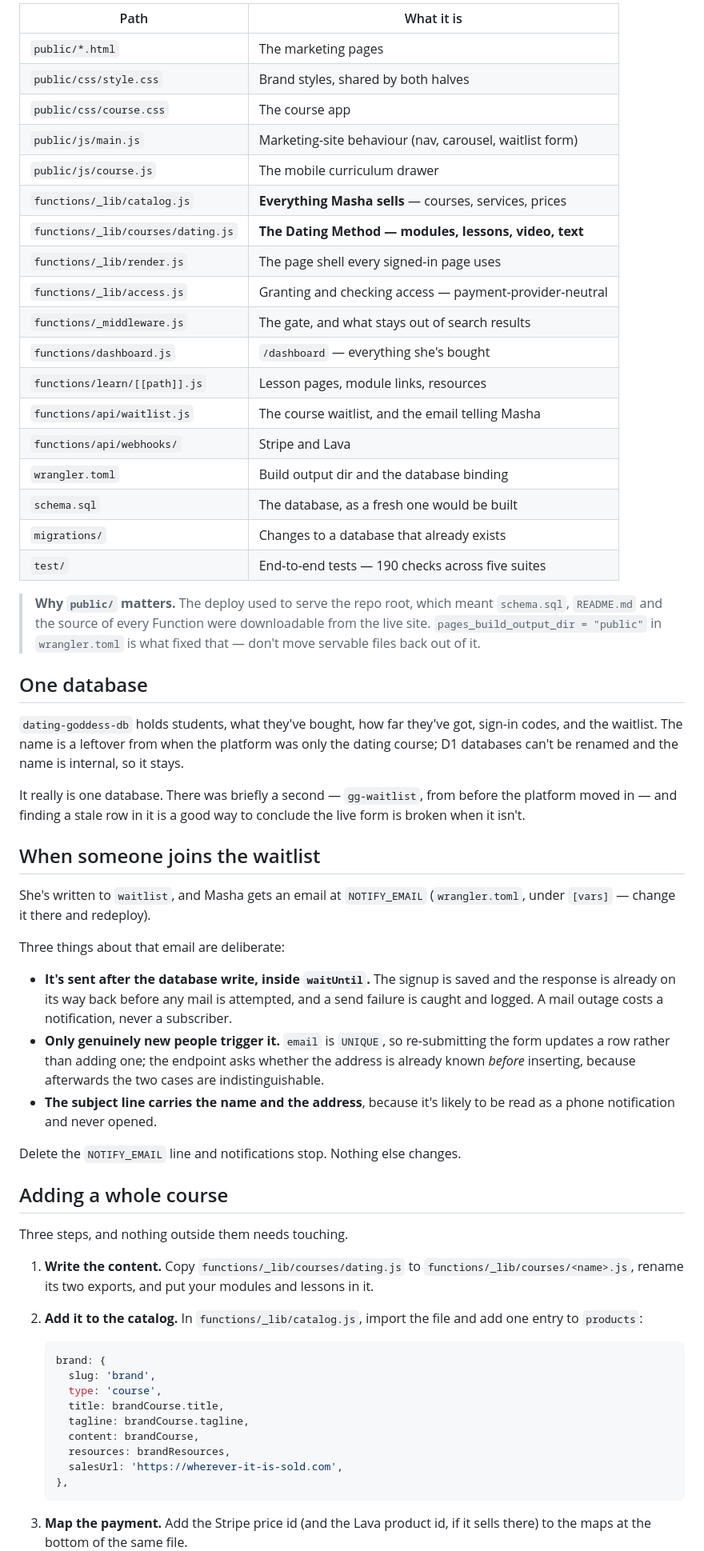
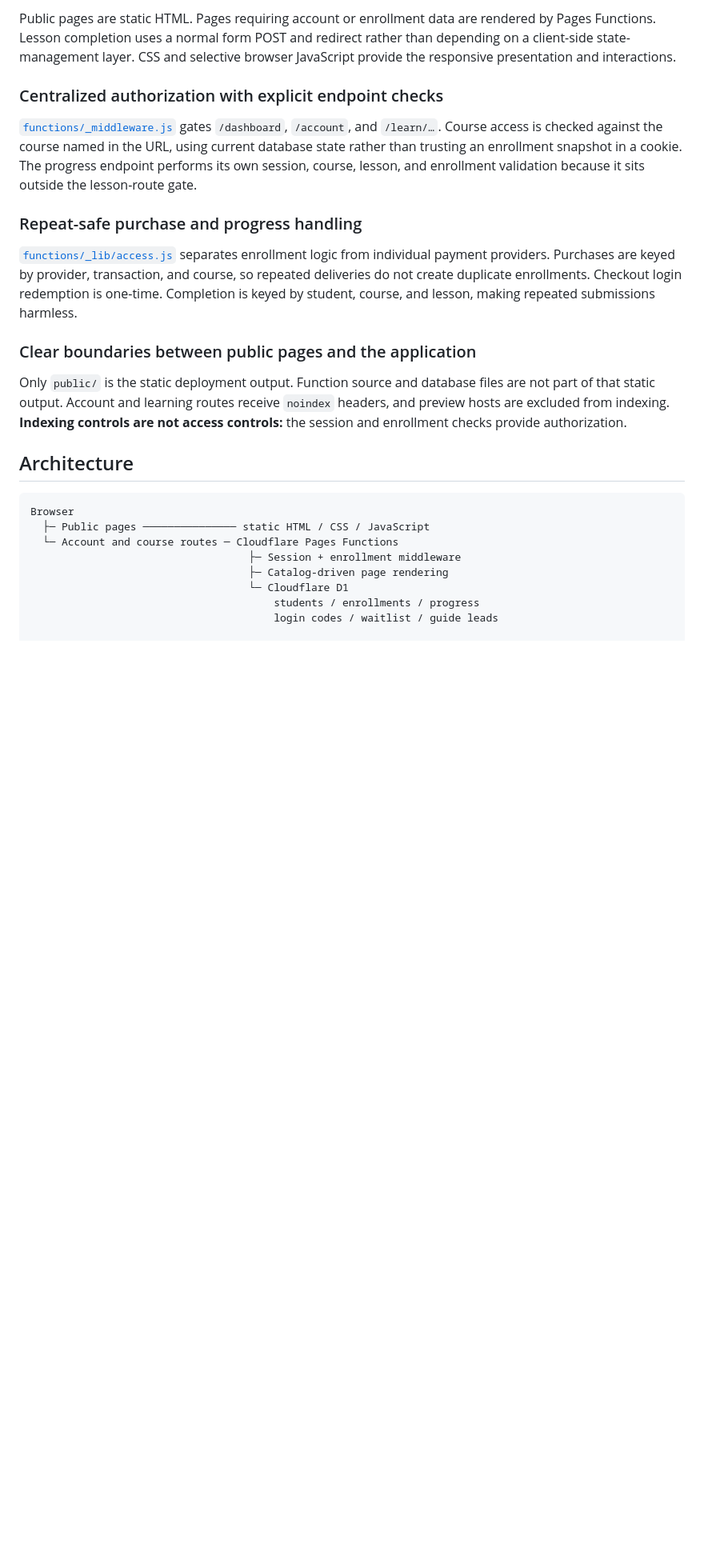
Before and after one commit to mashablair/GG-website, a Markdown page: README.md, the part around one of its changes. Shown at 80% size. GitHub-like rendering; blank space fills up the shorter version.

````diff
--- a/README.md
+++ b/README.md
@@ -58,82 +37,27 @@ all of `functions/` — is not.
 
-| Path | What it is |
-| --- | --- |
-| `public/*.html` | The marketing pages |
-| `public/css/style.css` | Brand styles, shared by both halves |
-| `public/css/course.css` | The course app |
-| `public/js/main.js` | Marketing-site behaviour (nav, carousel, waitlist form) |
-| `public/js/course.js` | The mobile curriculum drawer |
-| `functions/_lib/catalog.js` | **Everything Masha sells** — courses, services, prices |
-| `functions/_lib/courses/dating.js` | **The Dating Method — modules, lessons, video, text** |
-| `functions/_lib/render.js` | The page shell every signed-in page uses |
-| `functions/_lib/access.js` | Granting and checking access — payment-provider-neutral |
-| `functions/_middleware.js` | The gate, and what stays out of search results |
-| `functions/dashboard.js` | `/dashboard` — everything she's bought |
-| `functions/learn/[[path]].js` | Lesson pages, module links, resources |
-| `functions/api/waitlist.js` | The course waitlist, and the email telling Masha |
-| `functions/api/webhooks/` | Stripe and Lava |
-| `wrangler.toml` | Build output dir and the database binding |
-| `schema.sql` | The database, as a fresh one would be built |
-| `migrations/` | Changes to a database that already exists |
-| `test/` | End-to-end tests — 190 checks across five suites |
+Public pages are static HTML. Pages requiring account or enrollment data are rendered by Pages Functions. Lesson completion uses a normal form POST and redirect rather than depending on a client-side state-management layer. CSS and selective browser JavaScript provide the responsive presentation and interactions.
 
-> **Why `public/` matters.** The deploy used to serve the repo root, which meant
-> `schema.sql`, `README.md` and the source of every Function were downloadable
-> from the live site. `pages_build_output_dir = "public"` in `wrangler.toml` is
-> what fixed that — don't move servable files back out of it.
+### Centralized authorization with explicit endpoint checks
 
-## One database
+[`functions/_middleware.js`](functions/_middleware.js) gates `/dashboard`, `/account`, and `/learn/…`. Course access is checked against the course named in the URL, using current database state rather than trusting an enrollment snapshot in a cookie. The progress endpoint performs its own session, course, lesson, and enrollment validation because it sits outside the lesson-route gate.
 
-`dating-goddess-db` holds students, what they've bought, how far they've got,
-sign-in codes, and the waitlist. The name is a leftover from when the platform
-was only the dating course; D1 databases can't be renamed and the name is
-internal, so it stays.
+### Repeat-safe purchase and progress handling
 
-It really is one database. There was briefly a second — `gg-waitlist`, from
-before the platform moved in — and finding a stale row in it is a good way to
-conclude the live form is broken when it isn't.
+[`functions/_lib/access.js`](functions/_lib/access.js) separates enrollment logic from individual payment providers. Purchases are keyed by provider, transaction, and course, so repeated deliveries do not create duplicate enrollments. Checkout login redemption is one-time. Completion is keyed by student, course, and lesson, making repeated submissions harmless.
 
-## When someone joins the waitlist
+### Clear boundaries between public pages and the application
 
-She's written to `waitlist`, and Masha gets an email at `NOTIFY_EMAIL`
-(`wrangler.toml`, under `[vars]` — change it there and redeploy).
+Only `public/` is the static deployment output. Function source and database files are not part of that static output. Account and learning routes receive `noindex` headers, and preview hosts are excluded from indexing. **Indexing controls are not access controls:** the session and enrollment checks provide authorization.
 
-Three things about that email are deliberate:
+## Architecture
 
-- **It's sent after the database write, inside `waitUntil`.** The signup is
-  saved and the response is already on its way back before any mail is
-  attempted, and a send failure is caught and logged. A mail outage costs a
-  notification, never a subscriber.
-- **Only genuinely new people trigger it.** `email` is `UNIQUE`, so
-  re-submitting the form updates a row rather than adding one; the endpoint asks
-  whether the address is already known *before* inserting, because afterwards
-  the two cases are indistinguishable.
-- **The subject line carries the name and the address**, because it's likely to
-  be read as a phone notification and never opened.
+```text
+Browser
+  ├─ Public pages ─────────────── static HTML / CSS / JavaScript
+  └─ Account and course routes ─ Cloudflare Pages Functions
+                                   ├─ Session + enrollment middleware
+                                   ├─ Catalog-driven page rendering
+                                   └─ Cloudflare D1
+                                       students / enrollments / progress
+                                       login codes / waitlist / guide leads
 
-Delete the `NOTIFY_EMAIL` line and notifications stop. Nothing else changes.
-
-## Adding a whole course
-
-Three steps, and nothing outside them needs touching.
-
-1. **Write the content.** Copy `functions/_lib/courses/dating.js` to
-   `functions/_lib/courses/<name>.js`, rename its two exports, and put your
-   modules and lessons in it.
-2. **Add it to the catalog.** In `functions/_lib/catalog.js`, import the file
-   and add one entry to `products`:
-
-   ```js
-   brand: {
-     slug: 'brand',
-     type: 'course',
-     title: brandCourse.title,
-     tagline: brandCourse.tagline,
-     content: brandCourse,
-     resources: brandResources,
-     salesUrl: 'https://wherever-it-is-sold.com',
-   },
-   ```
-3. **Map the payment.** Add the Stripe price id (and the Lava product id, if it
-   sells there) to the maps at the bottom of the same file.
-
````
Also changed, not shown: other parts of README.md (+96 -138 lines), docs/PORTFOLIO_CHECK.md (added, +10 -0 lines), docs/screenshots/public-homepage.jpg (added), 1 other file.
